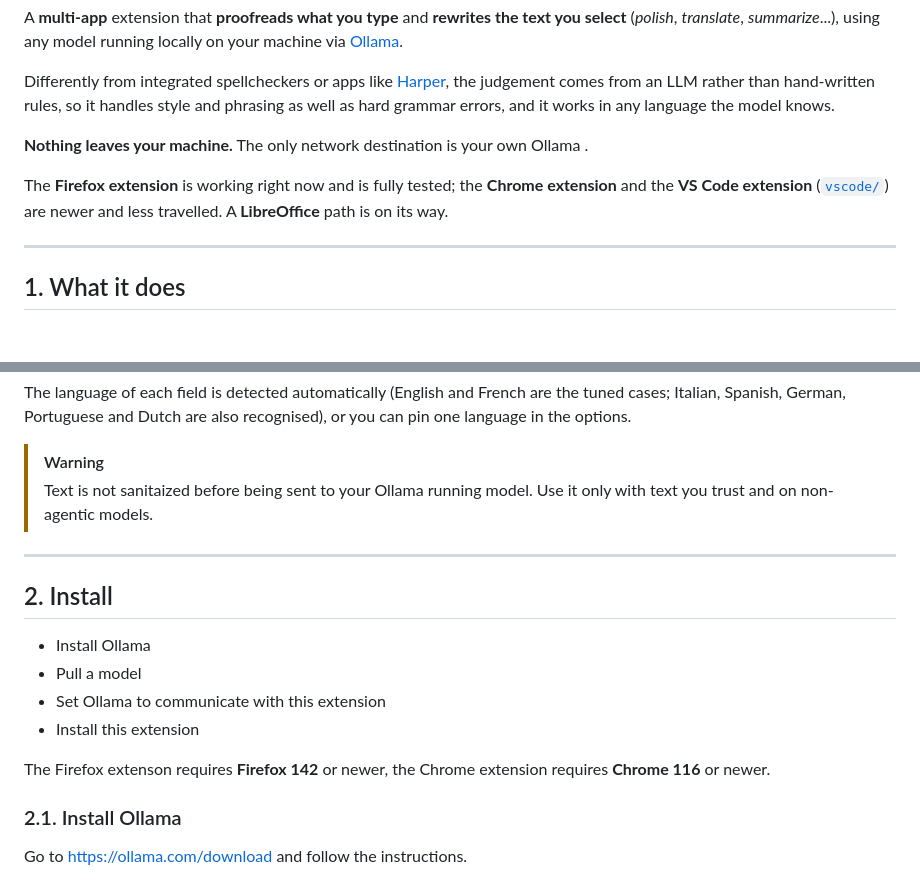
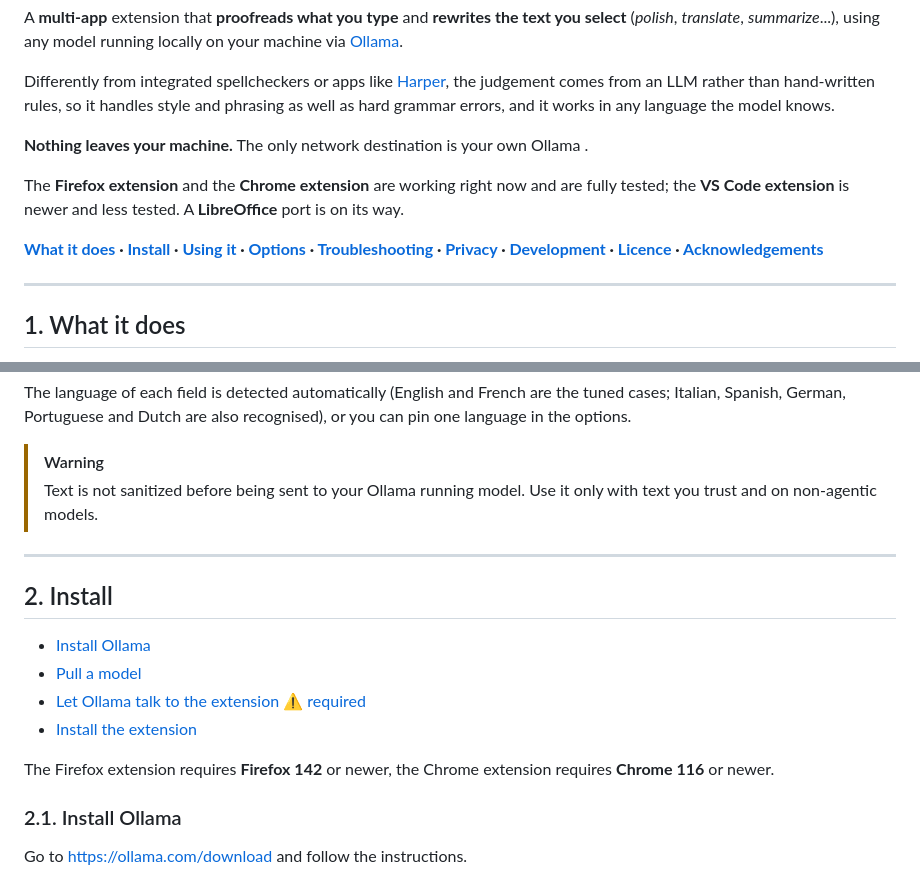
Before and after one commit to sylvaticus/laita, a Markdown page: README.md, 2 parts joined by grey strips. GitHub-like rendering; blank space fills up the shorter version.

Commit message:
An index, and links to the install steps
Nearly 600 lines with no way to jump around. A one-line index of the
nine top-level sections now sits just under the introduction - one line
rather than a nested list, since a full tree of eighteen headings would
itself be a screenful.

Section 2 gets its four steps as links at the top: the origins step
alone runs to 120 lines, so the four-step shape of the install was
invisible from inside it.

The plain version of that list added in the working tree is removed,
being the same four items without the links. Also fixes "sanitaized"
in the new warning about untrusted text, and "extenson".

Co-Authored-By: Claude Opus 5 <noreply@anthropic.com>

```diff
--- a/README.md
+++ b/README.md
@@ -7,11 +7,9 @@ Differently from integrated spellcheckers or apps like [Harper](https://writewit
 
 **Nothing leaves your machine.** The only network destination is your own Ollama .
 
-The **Firefox extension** is working right now and is fully tested; the **Chrome
-extension** and the **VS Code extension** ([`vscode/`](vscode/)) are newer and less
-travelled. A **LibreOffice** path is on its way.
+The **Firefox extension** and the **Chrome extension** are working right now and are fully tested; the **VS Code extension** is newer and less tested. A **LibreOffice** port is on its way.
 
-
+**[What it does](#1-what-it-does) · [Install](#2-install) · [Using it](#3-using-it) · [Options](#4-options) · [Troubleshooting](#5-troubleshooting) · [Privacy](#6-privacy) · [Development](#7-development) · [Licence](#8-licence) · [Acknowledgements](#9-acknowledgements)**
 
 ---
 
@@ -57,18 +55,18 @@ The result can replace the selection, be inserted after it, or be thrown away:
 The language of each field is detected automatically (English and French are the tuned cases; Italian, Spanish, German, Portuguese and Dutch are also recognised), or you can pin one language in the options.
 
 > [!WARNING]
-> Text is not sanitaized before being sent to your Ollama running model. Use it only with text you trust and on non-agentic models.
+> Text is not sanitized before being sent to your Ollama running model. Use it only with text you trust and on non-agentic models.
 
 ---
 
 ## 2. Install
 
-- Install Ollama
-- Pull a model
-- Set Ollama to communicate with this extension
-- Install this extension
+- [Install Ollama](#21-install-ollama)
+- [Pull a model](#22-pull-a-model)
+- [Let Ollama talk to the extension  ⚠️ required](#23-let-ollama-accept-requests-from-the-extension---required)
+- [Install the extension](#24-install-the-extension)
 
-The Firefox extenson requires **Firefox 142** or newer, the Chrome extension requires **Chrome 116** or newer.
+The Firefox extension requires **Firefox 142** or newer, the Chrome extension requires **Chrome 116** or newer.
 
 ### 2.1. Install Ollama
 
```
